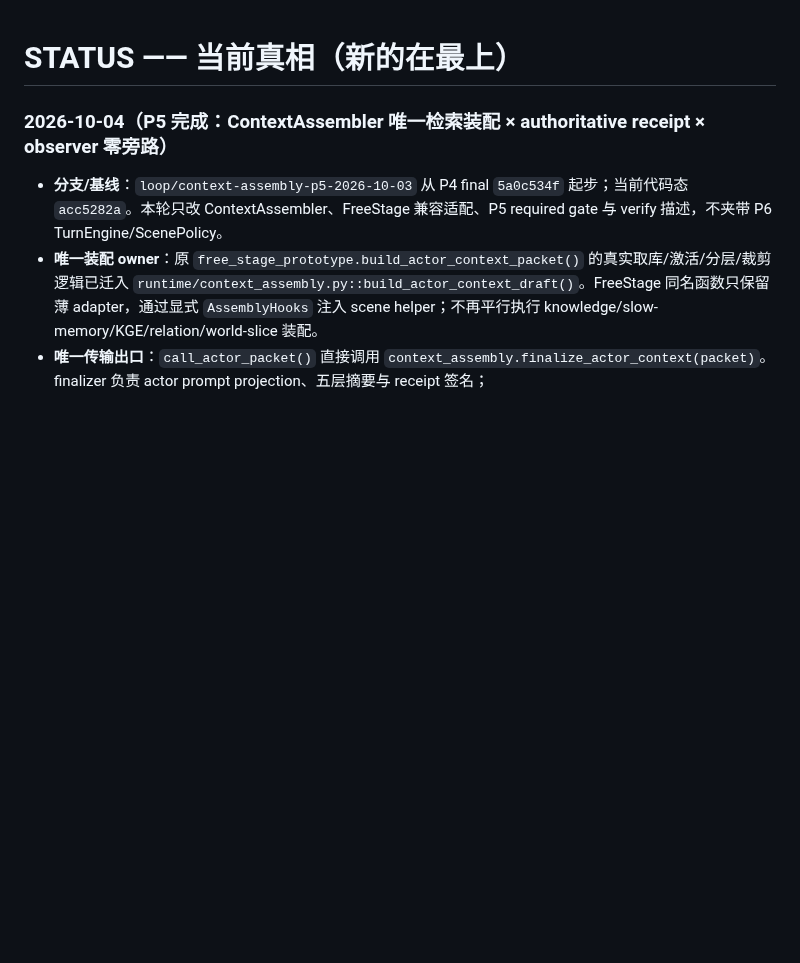
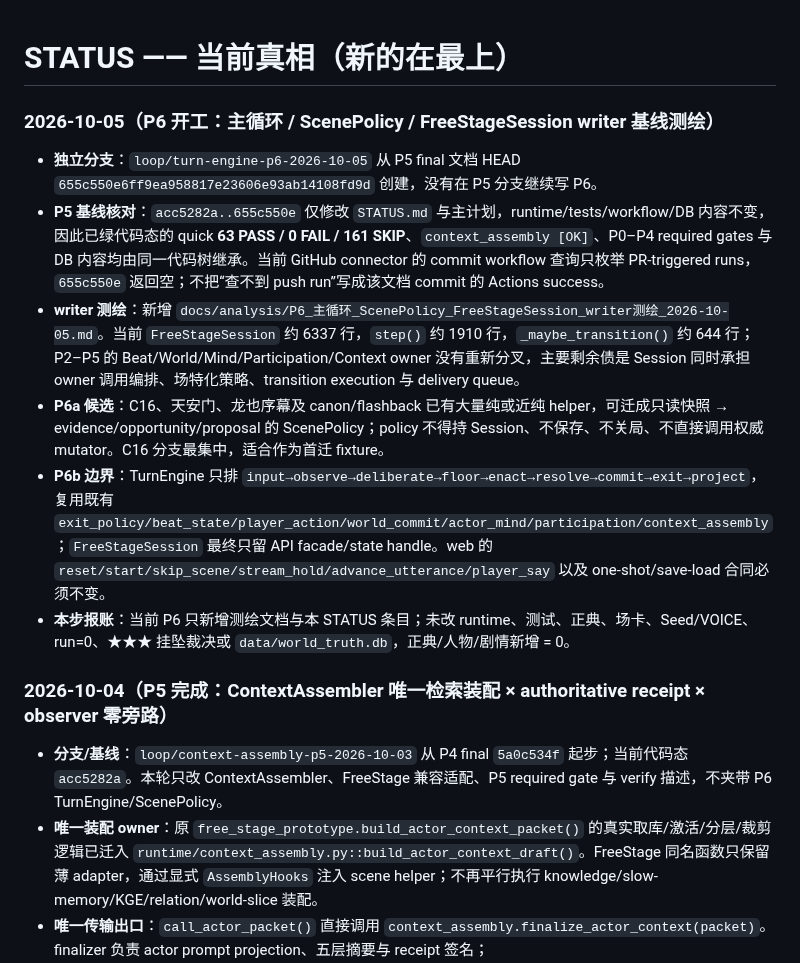
Before and after one commit to killbynothing/causal-anew, a Markdown page: STATUS.md, the part around the change. Drawn GitHub-style; blank space fills up the shorter version.

Commit message:
docs: 登记P6测绘基线

```diff
--- a/STATUS.md
+++ b/STATUS.md
@@ -1,4 +1,13 @@
 # STATUS —— 当前真相（新的在最上）
+
+### 2026-10-05（P6 开工：主循环 / ScenePolicy / FreeStageSession writer 基线测绘）
+
+- **独立分支**：`loop/turn-engine-p6-2026-10-05` 从 P5 final 文档 HEAD `655c550e6ff9ea958817e23606e93ab14108fd9d` 创建，没有在 P5 分支继续写 P6。
+- **P5 基线核对**：`acc5282a..655c550e` 仅修改 `STATUS.md` 与主计划，runtime/tests/workflow/DB 内容不变，因此已绿代码态的 quick **63 PASS / 0 FAIL / 161 SKIP**、`context_assembly [OK]`、P0–P4 required gates 与 DB 内容均由同一代码树继承。当前 GitHub connector 的 commit workflow 查询只枚举 PR-triggered runs，`655c550e` 返回空；不把“查不到 push run”写成该文档 commit 的 Actions success。
+- **writer 测绘**：新增 `docs/analysis/P6_主循环_ScenePolicy_FreeStageSession_writer测绘_2026-10-05.md`。当前 `FreeStageSession` 约 6337 行，`step()` 约 1910 行，`_maybe_transition()` 约 644 行；P2–P5 的 Beat/World/Mind/Participation/Context owner 没有重新分叉，主要剩余债是 Session 同时承担 owner 调用编排、场特化策略、transition execution 与 delivery queue。
+- **P6a 候选**：C16、天安门、龙也序幕及 canon/flashback 已有大量纯或近纯 helper，可迁成只读快照 → evidence/opportunity/proposal 的 ScenePolicy；policy 不得持 Session、不保存、不关局、不直接调用权威 mutator。C16 分支最集中，适合作为首迁 fixture。
+- **P6b 边界**：TurnEngine 只排 `input→observe→deliberate→floor→enact→resolve→commit→exit→project`，复用既有 `exit_policy/beat_state/player_action/world_commit/actor_mind/participation/context_assembly`；`FreeStageSession` 最终只留 API facade/state handle。web 的 `reset/start/skip_scene/stream_hold/advance_utterance/player_say` 以及 one-shot/save-load 合同必须不变。
+- **本步报账**：当前 P6 只新增测绘文档与本 STATUS 条目；未改 runtime、测试、正典、场卡、Seed/VOICE、run=0、★★★ 挂坠裁决或 `data/world_truth.db`，正典/人物/剧情新增 = 0。
 
 ### 2026-10-04（P5 完成：ContextAssembler 唯一检索装配 × authoritative receipt × observer 零旁路）
 
```
